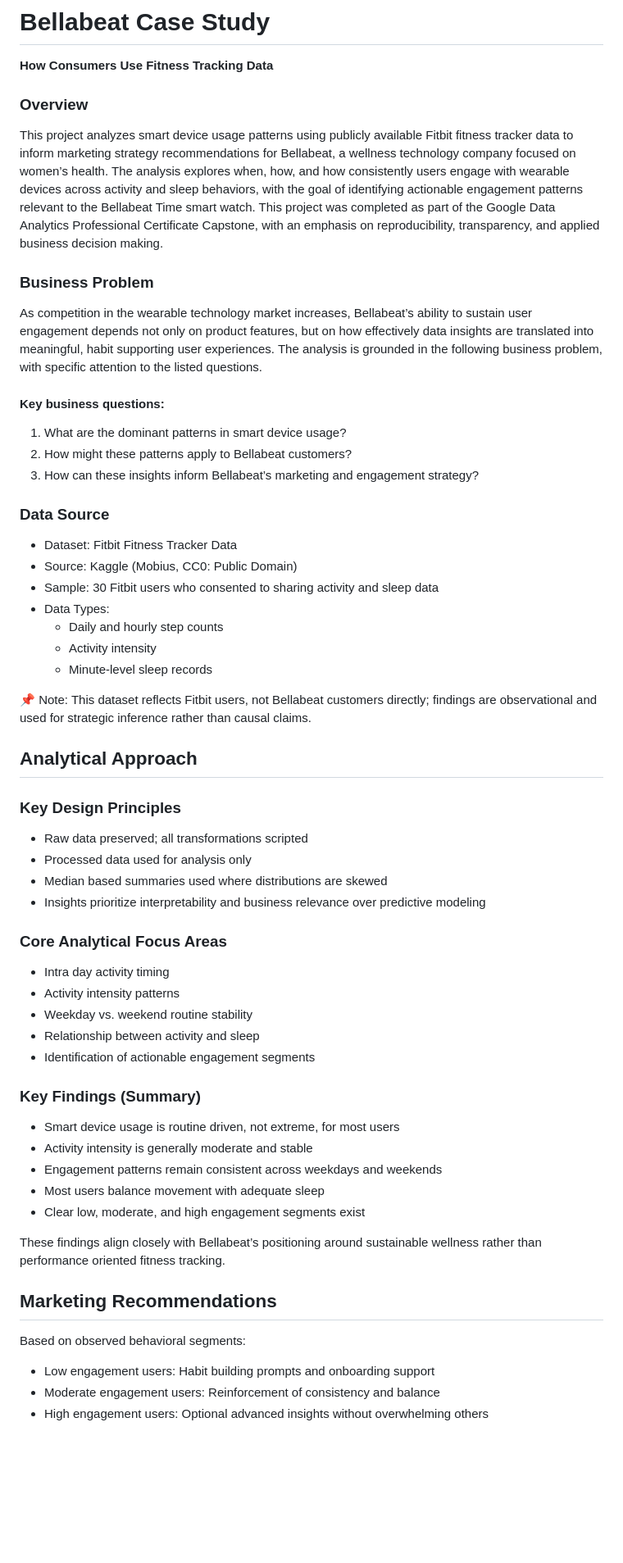
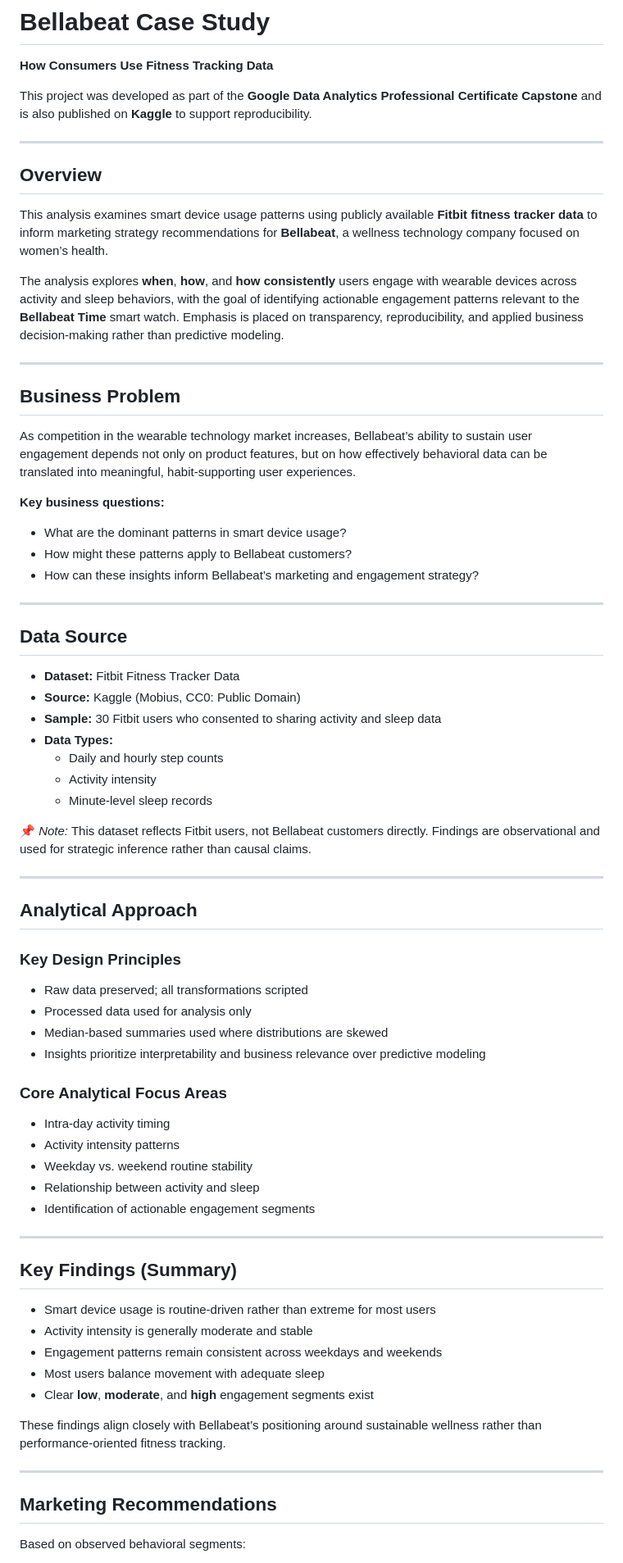
Before and after one commit to ma-trankel/bellabeat-analysis, a Markdown page: README.md, the part around one of its changes. Shown at 82% size. Drawn GitHub-style; blank space fills up the shorter version.

```diff
--- a/README.md
+++ b/README.md
@@ -1,57 +1,73 @@
 # Bellabeat Case Study
 **How Consumers Use Fitness Tracking Data**
 
-### Overview
-This project analyzes smart device usage patterns using publicly available Fitbit fitness tracker data to inform marketing strategy recommendations for Bellabeat, a wellness technology company focused on women’s health.
-The analysis explores when, how, and how consistently users engage with wearable devices across activity and sleep behaviors, with the goal of identifying actionable engagement patterns relevant to the Bellabeat Time smart watch.
-This project was completed as part of the Google Data Analytics Professional Certificate Capstone, with an emphasis on reproducibility, transparency, and applied business decision making.
+This project was developed as part of the **Google Data Analytics Professional Certificate Capstone** and is also published on **Kaggle** to support reproducibility.
 
-### Business Problem
-As competition in the wearable technology market increases, Bellabeat’s ability to sustain user engagement depends not only on product features, but on how effectively data insights are translated into meaningful, habit supporting user experiences. The analysis is grounded in the following business problem, with specific attention to the listed questions.
+---
 
-#### Key business questions:
-1.	What are the dominant patterns in smart device usage?
-2.	How might these patterns apply to Bellabeat customers?
-3.	How can these insights inform Bellabeat’s marketing and engagement strategy?
+## Overview
 
-### Data Source
-- Dataset: Fitbit Fitness Tracker Data
-- Source: Kaggle (Mobius, CC0: Public Domain)
-- Sample: 30 Fitbit users who consented to sharing activity and sleep data
-- Data Types:
+This analysis examines smart device usage patterns using publicly available **Fitbit fitness tracker data** to inform marketing strategy recommendations for **Bellabeat**, a wellness technology company focused on women’s health.
+
+The analysis explores **when**, **how**, and **how consistently** users engage with wearable devices across activity and sleep behaviors, with the goal of identifying actionable engagement patterns relevant to the **Bellabeat Time** smart watch. Emphasis is placed on transparency, reproducibility, and applied business decision‑making rather than predictive modeling.
+
+---
+
+## Business Problem
+
+As competition in the wearable technology market increases, Bellabeat’s ability to sustain user engagement depends not only on product features, but on how effectively behavioral data can be translated into meaningful, habit‑supporting user experiences.
+
+**Key business questions:**
+- What are the dominant patterns in smart device usage?
+- How might these patterns apply to Bellabeat customers?
+- How can these insights inform Bellabeat’s marketing and engagement strategy?
+
+---
+
+## Data Source
+
+- **Dataset:** Fitbit Fitness Tracker Data
+- **Source:** Kaggle (Mobius, CC0: Public Domain)
+- **Sample:** 30 Fitbit users who consented to sharing activity and sleep data
+- **Data Types:**
   - Daily and hourly step counts
   - Activity intensity
-  - Minute-level sleep records
+  - Minute‑level sleep records
 
-📌 Note: This dataset reflects Fitbit users, not Bellabeat customers directly; findings are observational and used for strategic inference rather than causal claims.
+📌 *Note:* This dataset reflects Fitbit users, not Bellabeat customers directly. Findings are observational and used for strategic inference rather than causal claims.
+
+---
 
 ## Analytical Approach
 
 ### Key Design Principles
-  - Raw data preserved; all transformations scripted
-  - Processed data used for analysis only
-  - Median based summaries used where distributions are skewed
-  - Insights prioritize interpretability and business relevance over predictive modeling
+- Raw data preserved; all transformations scripted
+- Processed data used for analysis only
+- Median‑based summaries used where distributions are skewed
+- Insights prioritize interpretability and business relevance over predictive modeling
 
 ### Core Analytical Focus Areas
-  - Intra day activity timing
-  - Activity intensity patterns
-  - Weekday vs. weekend routine stability
-  - Relationship between activity and sleep
-  - Identification of actionable engagement segments
+- Intra‑day activity timing
+- Activity intensity patterns
+- Weekday vs. weekend routine stability
+- Relationship between activity and sleep
+- Identification of actionable engagement segments
 
-### Key Findings (Summary)
-  - Smart device usage is routine driven, not extreme, for most users
-  - Activity intensity is generally moderate and stable
-  - Engagement patterns remain consistent across weekdays and weekends
-  - Most users balance movement with adequate sleep
-  - Clear low, moderate, and high engagement segments exist
+---
 
-These findings align closely with Bellabeat’s positioning around sustainable wellness rather than performance oriented fitness tracking.
+## Key Findings (Summary)
+
+- Smart device usage is routine‑driven rather than extreme for most users
+- Activity intensity is generally moderate and stable
+- Engagement patterns remain consistent across weekdays and weekends
+- Most users balance movement with adequate sleep
+- Clear **low**, **moderate**, and **high** engagement segments exist
+
+These findings align closely with Bellabeat’s positioning around sustainable wellness rather than performance‑oriented fitness tracking.
+
+---
 
 ## Marketing Recommendations
+
 Based on observed behavioral segments:
-  - Low engagement users: Habit building prompts and onboarding support
-  - Moderate engagement users: Reinforcement of consistency and balance
-  - High engagement users: Optional advanced insights without overwhelming others
 
```
Also changed, not shown: other parts of README.md (+15 -1 lines).
